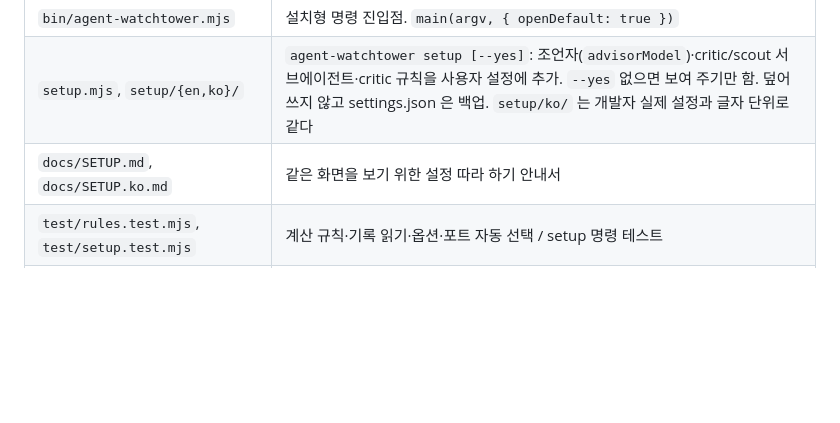
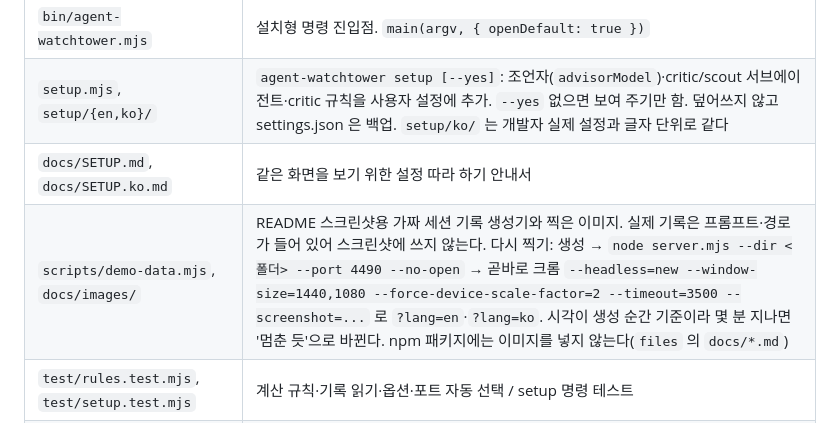
Before and after one commit to 01-june-0/agent-watchtower, a Markdown page: CLAUDE.md, the part around the change. GitHub-like rendering; blank space fills up the shorter version.

```diff
--- a/CLAUDE.md
+++ b/CLAUDE.md
@@ -32,6 +32,7 @@ npm test                        # 계산 규칙 자동 테스트 (node --test, t
 | `bin/agent-watchtower.mjs` | 설치형 명령 진입점. `main(argv, { openDefault: true })` |
 | `setup.mjs`, `setup/{en,ko}/` | `agent-watchtower setup [--yes]`: 조언자(`advisorModel`)·critic/scout 서브에이전트·critic 규칙을 사용자 설정에 추가. `--yes` 없으면 보여 주기만 함. 덮어쓰지 않고 settings.json 은 백업. `setup/ko/` 는 개발자 실제 설정과 글자 단위로 같다 |
 | `docs/SETUP.md`, `docs/SETUP.ko.md` | 같은 화면을 보기 위한 설정 따라 하기 안내서 |
+| `scripts/demo-data.mjs`, `docs/images/` | README 스크린샷용 가짜 세션 기록 생성기와 찍은 이미지. 실제 기록은 프롬프트·경로가 들어 있어 스크린샷에 쓰지 않는다. 다시 찍기: 생성 → `node server.mjs --dir <폴더> --port 4490 --no-open` → 곧바로 크롬 `--headless=new --window-size=1440,1080 --force-device-scale-factor=2 --timeout=3500 --screenshot=...` 로 `?lang=en`·`?lang=ko`. 시각이 생성 순간 기준이라 몇 분 지나면 '멈춘 듯'으로 바뀐다. npm 패키지에는 이미지를 넣지 않는다(`files` 의 `docs/*.md`) |
 | `test/rules.test.mjs`, `test/setup.test.mjs` | 계산 규칙·기록 읽기·옵션·포트 자동 선택 / setup 명령 테스트 |
 | `package.json`, `LICENSE`(MIT), `README.md`, `README.ko.md` | npm 배포용 |
 | `.claude-plugin/`, `commands/start.md` | Claude Code 플러그인(`/agent-watchtower:start`)과 마켓플레이스 정의 |
```
Also changed, not shown: README.ko.md (+4 -0 lines), README.md (+4 -0 lines), docs/images/screenshot-en.png (added), docs/images/screenshot-ko.png (added), 2 other files.
